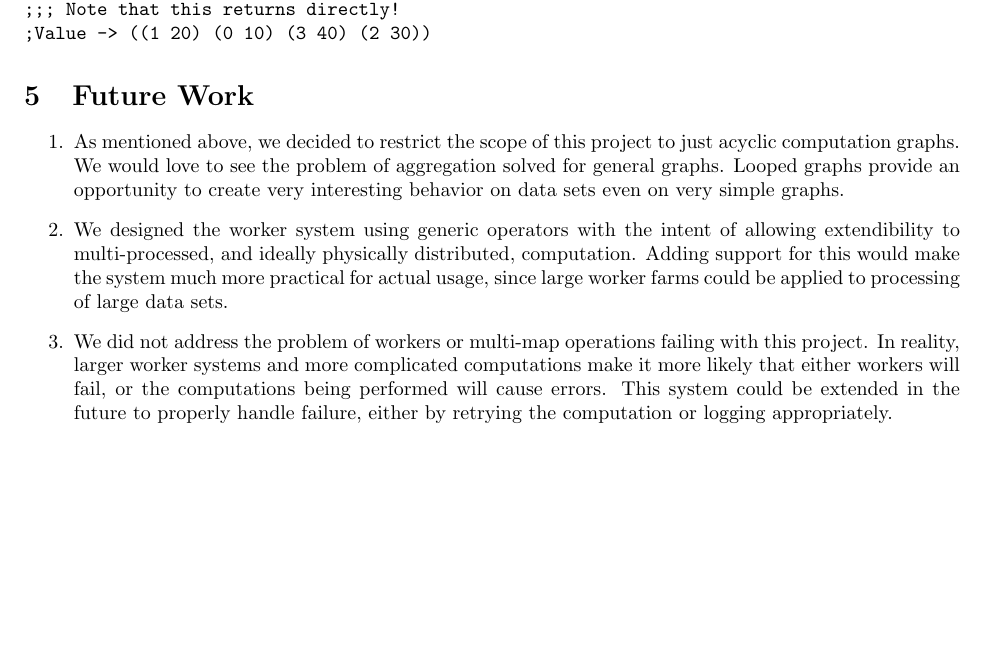
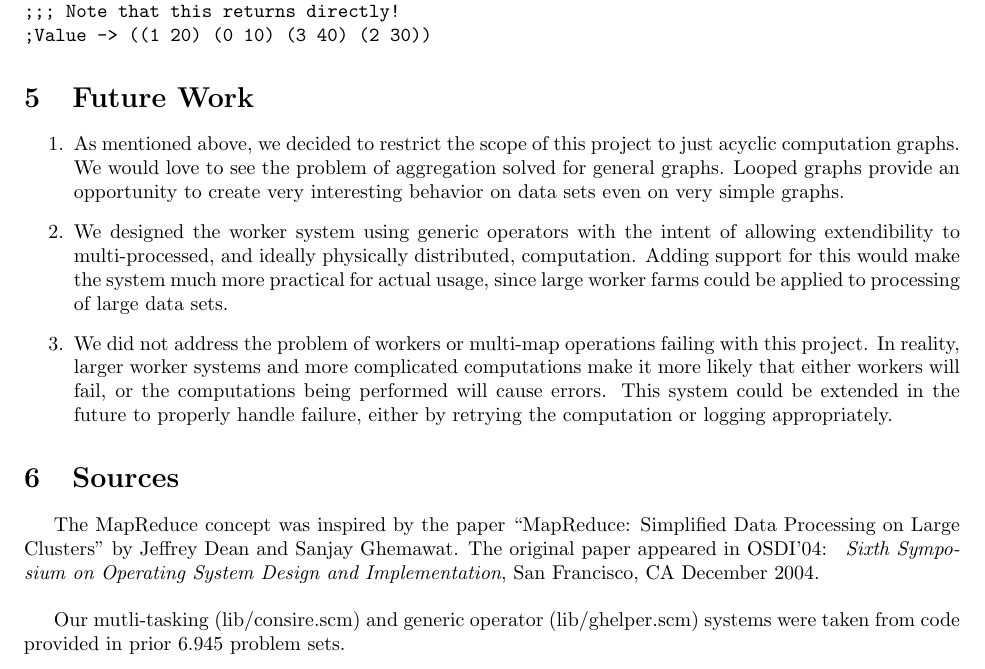
Before and after one commit to lrsjohnson/scheme-mapreduce, a LaTeX document (writeup.tex): part of page 7 of 7, cut so that both start at the same text, the shorter picture padded with empty space. Compiled offline with pdfLaTeX.

Commit message:
Added sources to writeup

```diff
--- a/writeup.tex
+++ b/writeup.tex
@@ -356,6 +356,17 @@ single cohesive function which simply returns the output of the computation:
   appropriately.
 \end{enumerate}
 
+\section{Sources}
+
+The MapReduce concept was inspired by the paper ``MapReduce:
+Simplified Data Processing on Large Clusters'' by Jeffrey Dean and
+Sanjay Ghemawat. The original paper appeared in OSDI'04: \emph{ Sixth
+Symposium on Operating System Design and Implementation}, San
+Francisco, CA December 2004.\\
+
+Our mutli-tasking (lib/consire.scm) and generic operator
+(lib/ghelper.scm) systems were taken from code provided in prior 6.945 problem sets.
+
 \end{document}
 
 %%  LocalWords:  MapReduce stateful REPL newkey newvalue Sanjay mrs
```
Also changed, not shown: writeup.pdf.
